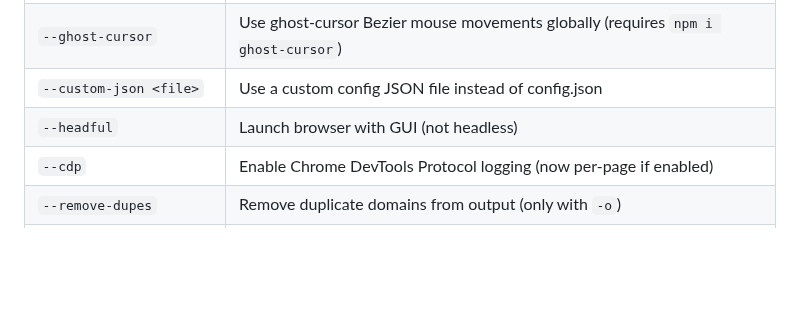
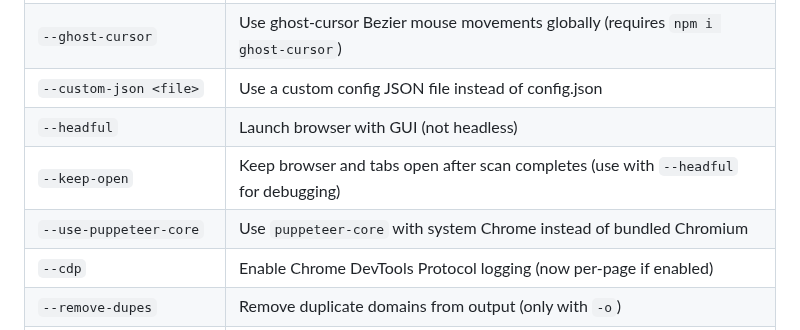
Before and after one commit to ryanbr/network-scanner, a Markdown page: README.md, the part around the change. Drawn GitHub-style; blank space fills up the shorter version.

```diff
--- a/README.md
+++ b/README.md
@@ -62,6 +62,8 @@ A Puppeteer-based tool for scanning websites to find third-party (or optionally
 | `--ghost-cursor`            | Use ghost-cursor Bezier mouse movements globally (requires `npm i ghost-cursor`) |
 | `--custom-json <file>`      | Use a custom config JSON file instead of config.json |
 | `--headful`                 | Launch browser with GUI (not headless) |
+| `--keep-open`               | Keep browser and tabs open after scan completes (use with `--headful` for debugging) |
+| `--use-puppeteer-core`      | Use `puppeteer-core` with system Chrome instead of bundled Chromium |
 | `--cdp`                     | Enable Chrome DevTools Protocol logging (now per-page if enabled) |
 | `--remove-dupes`            | Remove duplicate domains from output (only with `-o`) |
 | `--dry-run`                 | Console output only: show matching regex, titles, whois/dig/searchstring results, and adblock rules |
```
Also changed, not shown: CHANGELOG.md (+18 -0 lines).
